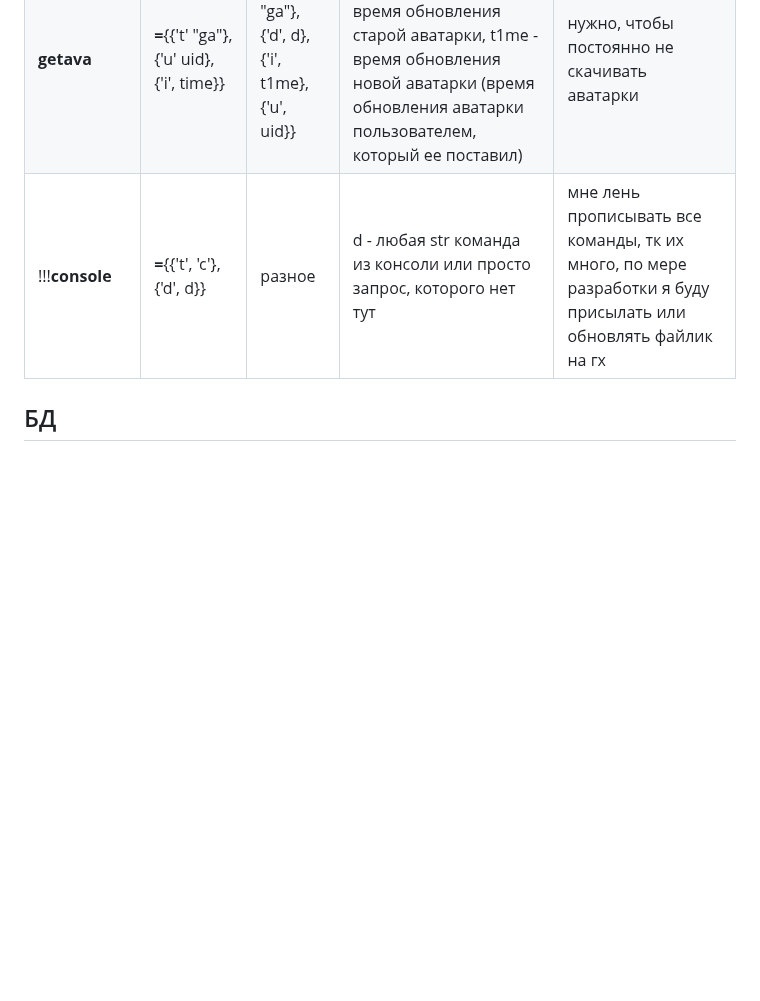
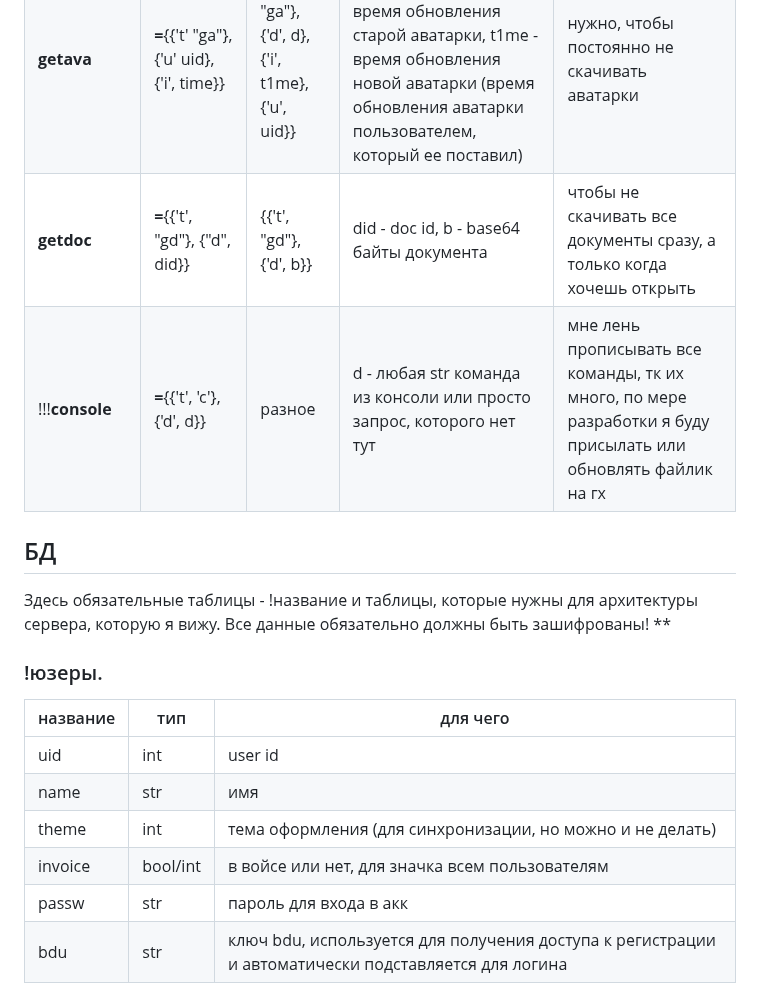
Before and after one commit to TheSapphRyz/siteforSBOT, a Markdown page: zipcord.md, the part around one of its changes. GitHub-like rendering; blank space fills up the shorter version.

```diff
--- a/zipcord.md
+++ b/zipcord.md
@@ -20,5 +21,20 @@
 | **disconnect** | **=**{{'t', "vd"}, {'c', cid}, {'u' uid}} | {{'t', "vd"}, {'s', 0/1}} | cid - chat id, uid- user id, 0/1 0 - капут, 1 - успех | при дисконекте всем остальным отправляется новый список юзеров в войсе |
 | **audio** | **=**{{'t', 'a'}, {'c', cid}, {'d', d}} | - | cid-chatid, d - base64 байты аудио потока (там около КБ пакет) | это все расшифруется и пересылается все тем, кто в войсе в группе/лс по этому cid |
 | **getava** | **=**{{'t' "ga"}, {'u' uid}, {'i', time}} | {{'t', "ga"}, {'d', d}, {'i', t1me}, {'u', uid}} | uid - userid, d - base64 байты аватарки, time - время обновления старой аватарки, t1me - время обновления новой аватарки (время обновления аватарки пользователем, который ее поставил) | нужно, чтобы постоянно не скачивать аватарки |
+|**getdoc** | **=**{{'t', "gd"}, {"d", did}} | {{'t', "gd"}, {'d', b}} | did - doc id, b - base64 байты документа | чтобы не скачивать все документы сразу, а только когда хочешь открыть|
 | !!!**console** | **=**{{'t', 'c'}, {'d', d}} | разное | d - любая str команда из консоли или просто запрос, которого нет тут | мне лень прописывать все команды, тк их много, по мере разработки я буду присылать или обновлять файлик на гх |
 ## БД
+Здесь обязательные таблицы - !название и таблицы, которые нужны для архитектуры сервера, которую я вижу.
+Все данные обязательно должны быть зашифрованы!
+**
+
+### !юзеры.
+| название | тип | для чего |
+| - | - | - |
+| uid | int | user id |
+| name | str | имя |
+| theme | int | тема оформления (для синхронизации, но можно и не делать) |
+| invoice | bool/int | в войсе или нет, для значка всем пользователям |
+| passw | str | пароль для входа в акк |
+| bdu | str | ключ bdu, используется для получения доступа к регистрации и автоматически подставляется для логина |
+
```
Also changed, not shown: other parts of zipcord.md (+42 -0 lines).
